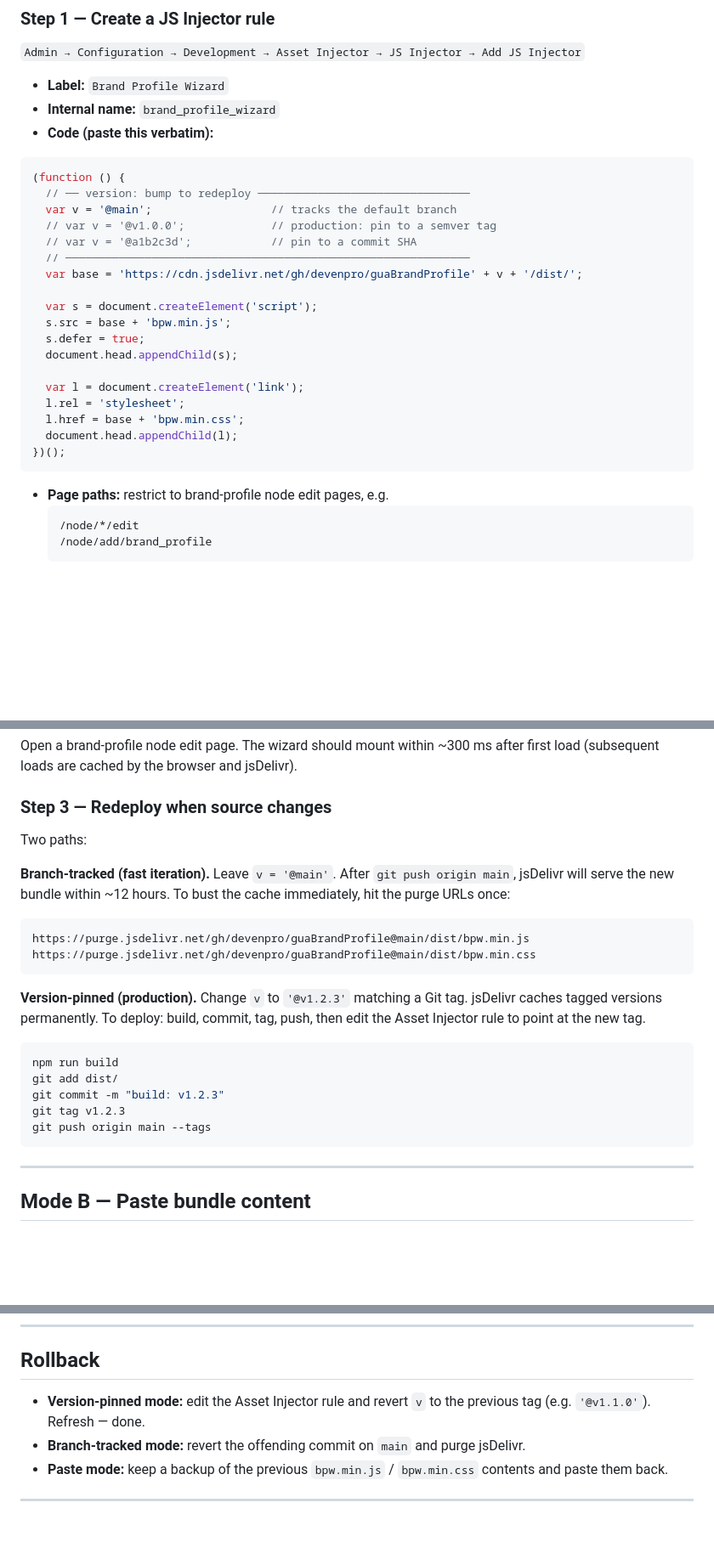
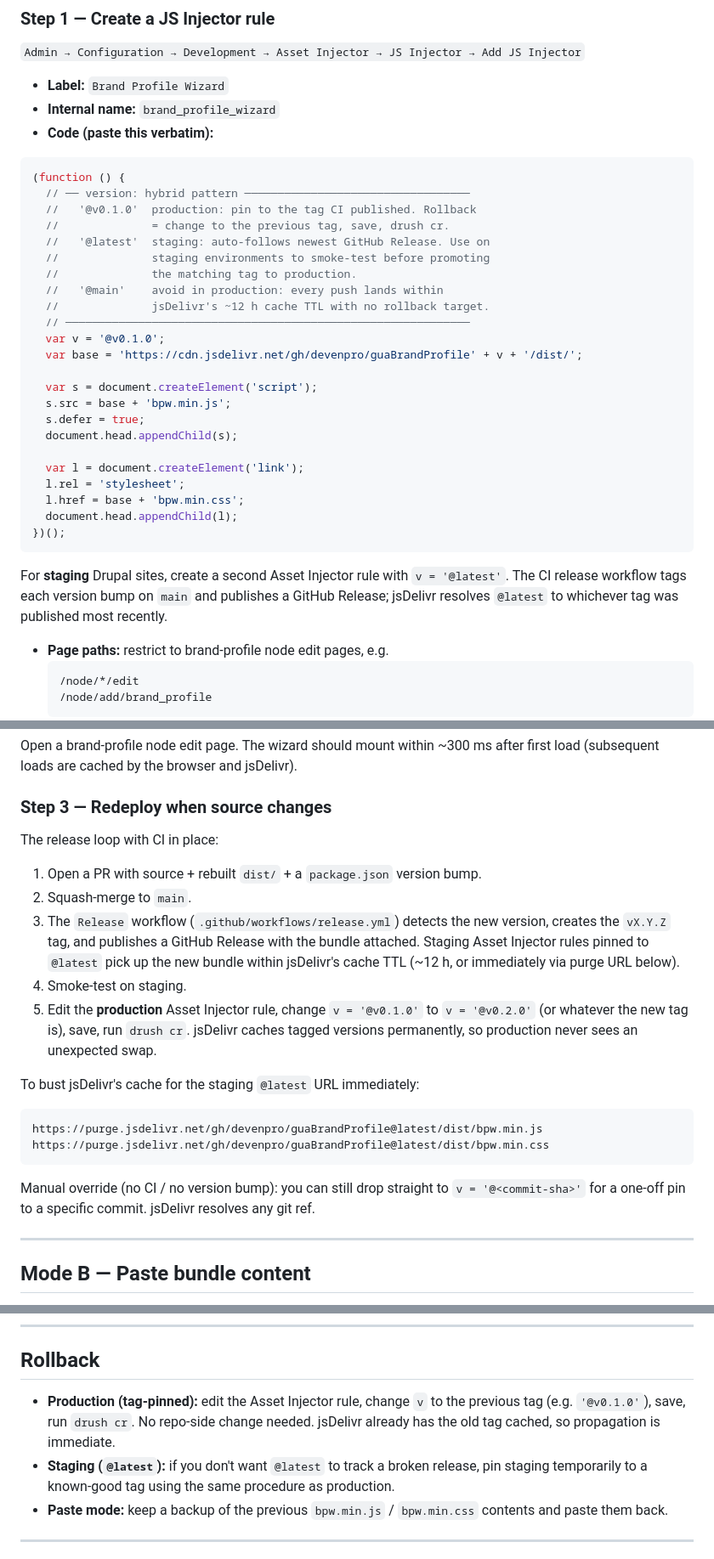
Before and after one commit to devenpro/guaBrandProfile, a Markdown page: docs/DEPLOYMENT.md, 3 parts joined by grey strips. Shown at 85% size. Rendered like a GitHub page; blank space fills up the shorter version.

Commit message:
docs: Asset Injector hybrid URL pattern (@vX.Y.Z prod, @latest staging)
README loader snippet now uses @v0.1.0 as the production pin (matching
package.json), with @latest documented as the staging alternative and
@main explicitly flagged as the avoid-in-production option.

DEPLOYMENT: full hybrid rollout story replacing the old branch-tracked /
version-pinned split. The release loop is now: PR with version bump →
merge → CI tags + releases → staging picks up @latest → smoke test →
flip production Asset Injector to new tag. Rollback section rewritten
around tag-pinned production.

Repo-side only; flipping the Drupal Asset Injector rule is a manual
follow-up after the first CI release publishes a tag.

````diff
--- a/docs/DEPLOYMENT.md
+++ b/docs/DEPLOYMENT.md
@@ -32,11 +32,16 @@ Paste **one loader snippet** into Asset Injector's **JS Injector** field. The lo
 
 ```js
 (function () {
-  // ── version: bump to redeploy ────────────────────────────────
-  var v = '@main';                  // tracks the default branch
-  // var v = '@v1.0.0';             // production: pin to a semver tag
-  // var v = '@a1b2c3d';            // pin to a commit SHA
+  // ── version: hybrid pattern ──────────────────────────────────
+  //   '@v0.1.0'  production: pin to the tag CI published. Rollback
+  //              = change to the previous tag, save, drush cr.
+  //   '@latest'  staging: auto-follows newest GitHub Release. Use on
+  //              staging environments to smoke-test before promoting
+  //              the matching tag to production.
+  //   '@main'    avoid in production: every push lands within
+  //              jsDelivr's ~12 h cache TTL with no rollback target.
   // ─────────────────────────────────────────────────────────────
+  var v = '@v0.1.0';
   var base = 'https://cdn.jsdelivr.net/gh/devenpro/guaBrandProfile' + v + '/dist/';
 
   var s = document.createElement('script');
@@ -50,6 +55,8 @@ Paste **one loader snippet** into Asset Injector's **JS Injector** field. The lo
   document.head.appendChild(l);
 })();
 ```
+
+For **staging** Drupal sites, create a second Asset Injector rule with `v = '@latest'`. The CI release workflow tags each version bump on `main` and publishes a GitHub Release; jsDelivr resolves `@latest` to whichever tag was published most recently.
 
 - **Page paths:** restrict to brand-profile node edit pages, e.g.
   ```
@@ -65,24 +72,22 @@ Open a brand-profile node edit page. The wizard should mount within ~300 ms afte
 
 ### Step 3 — Redeploy when source changes
 
-Two paths:
+The release loop with CI in place:
 
-**Branch-tracked (fast iteration).** Leave `v = '@main'`. After `git push origin main`, jsDelivr will serve the new bundle within ~12 hours. To bust the cache immediately, hit the purge URLs once:
+1. Open a PR with source + rebuilt `dist/` + a `package.json` version bump.
+2. Squash-merge to `main`.
+3. The `Release` workflow (`.github/workflows/release.yml`) detects the new version, creates the `vX.Y.Z` tag, and publishes a GitHub Release with the bundle attached. Staging Asset Injector rules pinned to `@latest` pick up the new bundle within jsDelivr's cache TTL (~12 h, or immediately via purge URL below).
+4. Smoke-test on staging.
+5. Edit the **production** Asset Injector rule, change `v = '@v0.1.0'` to `v = '@v0.2.0'` (or whatever the new tag is), save, run `drush cr`. jsDelivr caches tagged versions permanently, so production never sees an unexpected swap.
+
+To bust jsDelivr's cache for the staging `@latest` URL immediately:
 
 ```
-https://purge.jsdelivr.net/gh/devenpro/guaBrandProfile@main/dist/bpw.min.js
-https://purge.jsdelivr.net/gh/devenpro/guaBrandProfile@main/dist/bpw.min.css
+https://purge.jsdelivr.net/gh/devenpro/guaBrandProfile@latest/dist/bpw.min.js
+https://purge.jsdelivr.net/gh/devenpro/guaBrandProfile@latest/dist/bpw.min.css
 ```
 
-**Version-pinned (production).** Change `v` to `'@v1.2.3'` matching a Git tag. jsDelivr caches tagged versions permanently. To deploy: build, commit, tag, push, then edit the Asset Injector rule to point at the new tag.
-
-```sh
-npm run build
-git add dist/
-git commit -m "build: v1.2.3"
-git tag v1.2.3
-git push origin main --tags
-```
+Manual override (no CI / no version bump): you can still drop straight to `v = '@<commit-sha>'` for a one-off pin to a specific commit. jsDelivr resolves any git ref.
 
 ---
 
@@ -144,8 +149,8 @@ If any of these are `undefined`, the bundle did not load or did not initialise
 
 ## Rollback
 
-- **Version-pinned mode:** edit the Asset Injector rule and revert `v` to the previous tag (e.g. `'@v1.1.0'`). Refresh — done.
-- **Branch-tracked mode:** revert the offending commit on `main` and purge jsDelivr.
+- **Production (tag-pinned):** edit the Asset Injector rule, change `v` to the previous tag (e.g. `'@v0.1.0'`), save, run `drush cr`. No repo-side change needed. jsDelivr already has the old tag cached, so propagation is immediate.
+- **Staging (`@latest`):** if you don't want `@latest` to track a broken release, pin staging temporarily to a known-good tag using the same procedure as production.
 - **Paste mode:** keep a backup of the previous `bpw.min.js` / `bpw.min.css` contents and paste them back.
 
 ---
````
Also changed, not shown: README.md (+4 -1 lines).
